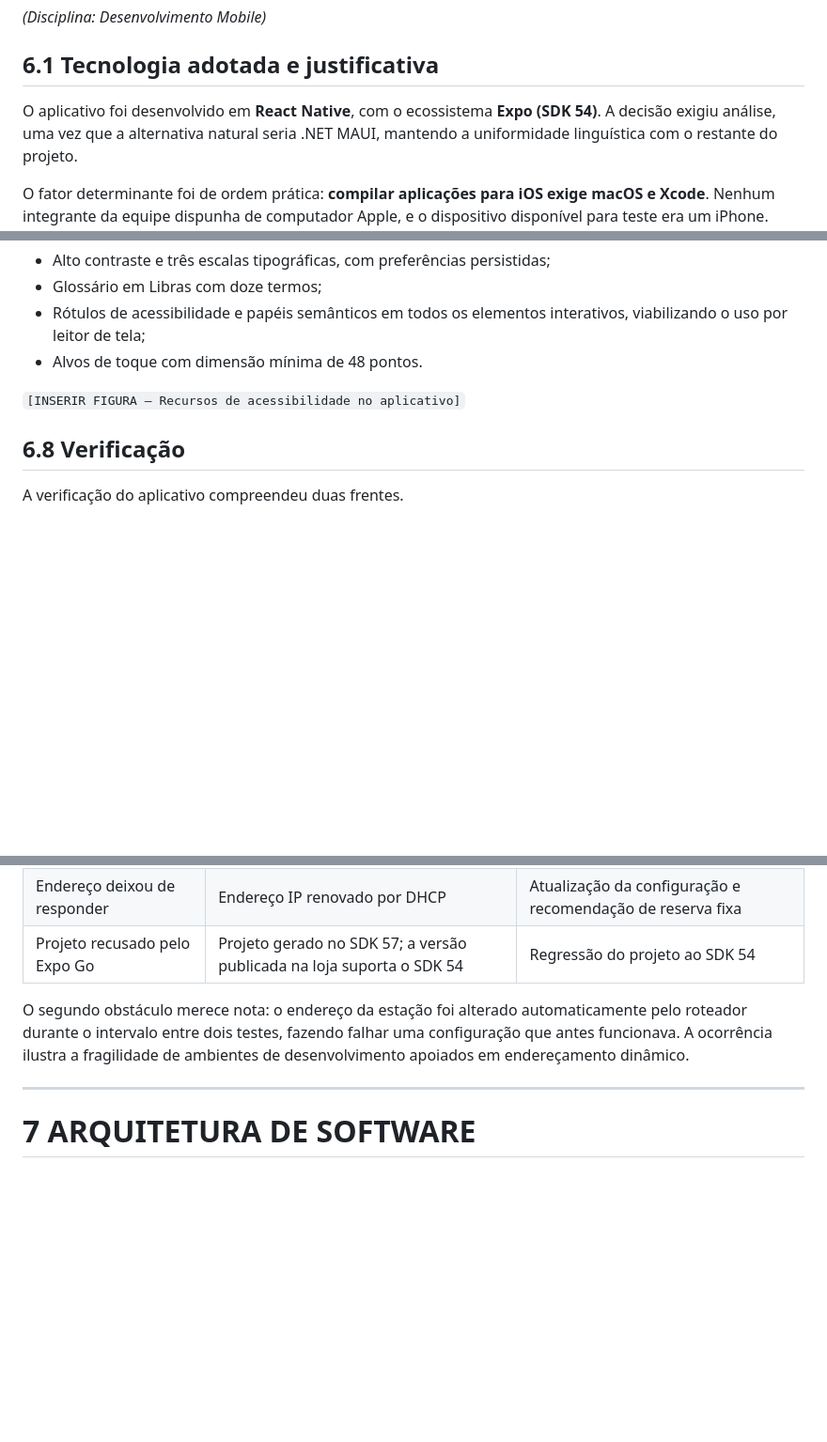
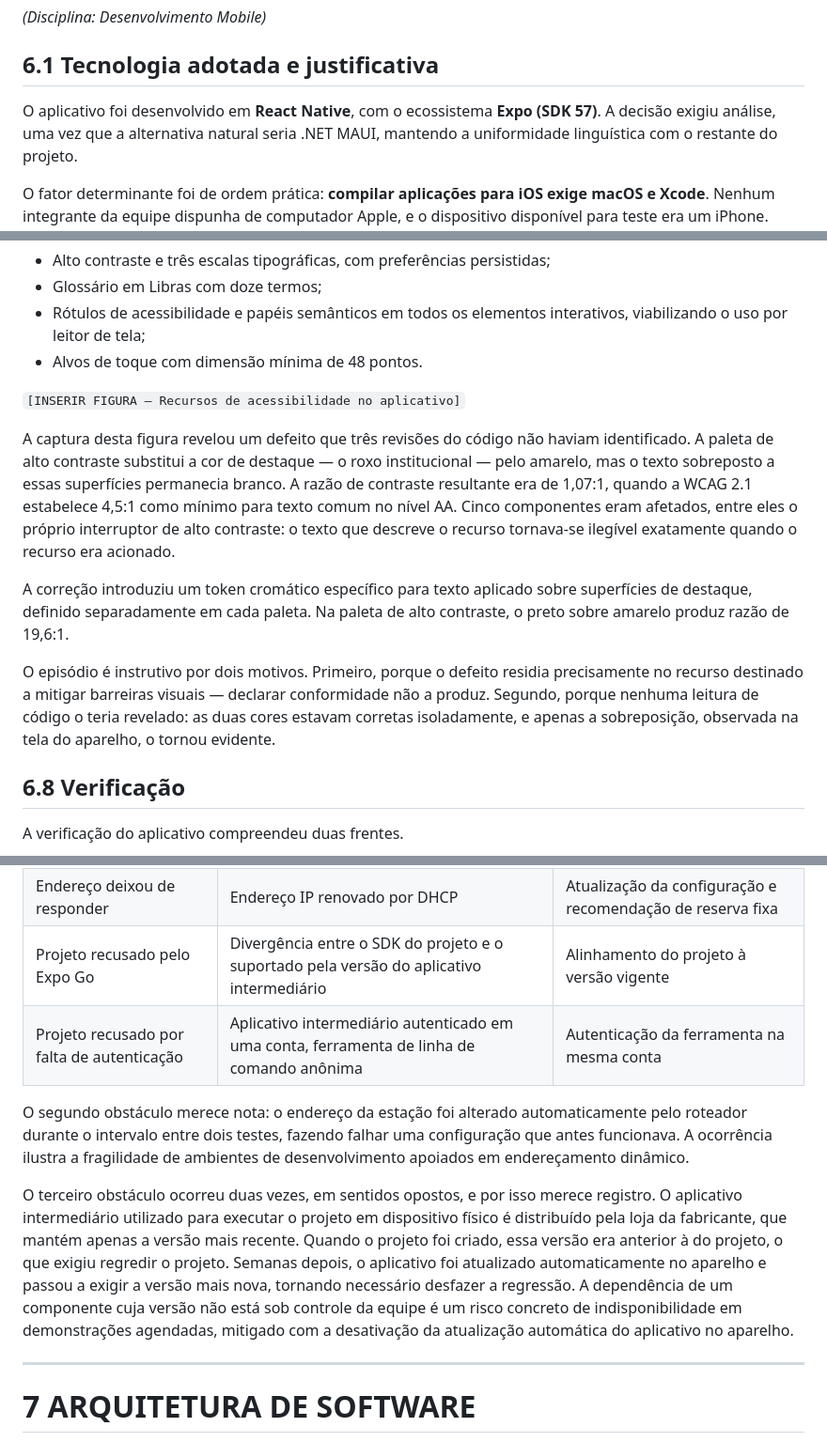
Before and after one commit to lelezap-Dev/sistemaEducacionaPIM, a Markdown page: docs/PIM_IV_documento.md, 3 parts joined by grey strips. Shown at 94% size. Drawn GitHub-style; blank space fills up the shorter version.

Commit message:
Registra no documento o defeito de contraste e o alinhamento de SDK
Acrescenta a secao 6.7 o relato do defeito de legibilidade encontrado
durante a captura das figuras, incluindo as razoes de contraste antes e
depois da correcao.

Atualiza a secao 6.8: a tabela de obstaculos descrevia a regressao ao SDK
54 como solucao final, quando o projeto foi posteriormente realinhado ao
SDK 57. Substitui o relato por uma descricao das duas ocorrencias e da
dependencia de um componente cuja versao nao esta sob controle da equipe.
Acrescenta o obstaculo de autenticacao divergente entre aplicativo e
ferramenta de linha de comando.

Corrige a mencao ao SDK na secao 6.1.

Co-Authored-By: Claude Opus 5 <noreply@anthropic.com>

```diff
--- a/docs/PIM_IV_documento.md
+++ b/docs/PIM_IV_documento.md
@@ -841,7 +841,7 @@ real: nenhum dos dois problemas apareceria em navegador de computador.
 ## 6.1 Tecnologia adotada e justificativa
 
 O aplicativo foi desenvolvido em **React Native**, com o ecossistema **Expo
-(SDK 54)**. A decisão exigiu análise, uma vez que a alternativa natural seria
+(SDK 57)**. A decisão exigiu análise, uma vez que a alternativa natural seria
 .NET MAUI, mantendo a uniformidade linguística com o restante do projeto.
 
 O fator determinante foi de ordem prática: **compilar aplicações para iOS exige
@@ -956,6 +956,25 @@ Os recursos descritos na seção 4 foram implementados também no aplicativo:
 
 `[INSERIR FIGURA — Recursos de acessibilidade no aplicativo]`
 
+A captura desta figura revelou um defeito que três revisões do código não
+haviam identificado. A paleta de alto contraste substitui a cor de destaque —
+o roxo institucional — pelo amarelo, mas o texto sobreposto a essas
+superfícies permanecia branco. A razão de contraste resultante era de 1,07:1,
+quando a WCAG 2.1 estabelece 4,5:1 como mínimo para texto comum no nível AA.
+Cinco componentes eram afetados, entre eles o próprio interruptor de alto
+contraste: o texto que descreve o recurso tornava-se ilegível exatamente
+quando o recurso era acionado.
+
+A correção introduziu um token cromático específico para texto aplicado sobre
+superfícies de destaque, definido separadamente em cada paleta. Na paleta de
+alto contraste, o preto sobre amarelo produz razão de 19,6:1.
+
+O episódio é instrutivo por dois motivos. Primeiro, porque o defeito residia
+precisamente no recurso destinado a mitigar barreiras visuais — declarar
+conformidade não a produz. Segundo, porque nenhuma leitura de código o teria
+revelado: as duas cores estavam corretas isoladamente, e apenas a
+sobreposição, observada na tela do aparelho, o tornou evidente.
+
 ## 6.8 Verificação
 
 A verificação do aplicativo compreendeu duas frentes.
@@ -972,12 +991,24 @@ constituírem aprendizado sobre desenvolvimento móvel:
 |---|---|---|
 | Aparelho não alcançava o servidor | Firewall bloqueando as portas em rede classificada como pública | Regra restrita à sub-rede local |
 | Endereço deixou de responder | Endereço IP renovado por DHCP | Atualização da configuração e recomendação de reserva fixa |
-| Projeto recusado pelo Expo Go | Projeto gerado no SDK 57; a versão publicada na loja suporta o SDK 54 | Regressão do projeto ao SDK 54 |
+| Projeto recusado pelo Expo Go | Divergência entre o SDK do projeto e o suportado pela versão do aplicativo intermediário | Alinhamento do projeto à versão vigente |
+| Projeto recusado por falta de autenticação | Aplicativo intermediário autenticado em uma conta, ferramenta de linha de comando anônima | Autenticação da ferramenta na mesma conta |
 
 O segundo obstáculo merece nota: o endereço da estação foi alterado
 automaticamente pelo roteador durante o intervalo entre dois testes, fazendo
 falhar uma configuração que antes funcionava. A ocorrência ilustra a fragilidade
 de ambientes de desenvolvimento apoiados em endereçamento dinâmico.
+
+O terceiro obstáculo ocorreu duas vezes, em sentidos opostos, e por isso
+merece registro. O aplicativo intermediário utilizado para executar o projeto
+em dispositivo físico é distribuído pela loja da fabricante, que mantém apenas
+a versão mais recente. Quando o projeto foi criado, essa versão era anterior à
+do projeto, o que exigiu regredir o projeto. Semanas depois, o aplicativo foi
+atualizado automaticamente no aparelho e passou a exigir a versão mais nova,
+tornando necessário desfazer a regressão. A dependência de um componente cuja
+versão não está sob controle da equipe é um risco concreto de indisponibilidade
+em demonstrações agendadas, mitigado com a desativação da atualização
+automática do aplicativo no aparelho.
 
 ---
 
```
